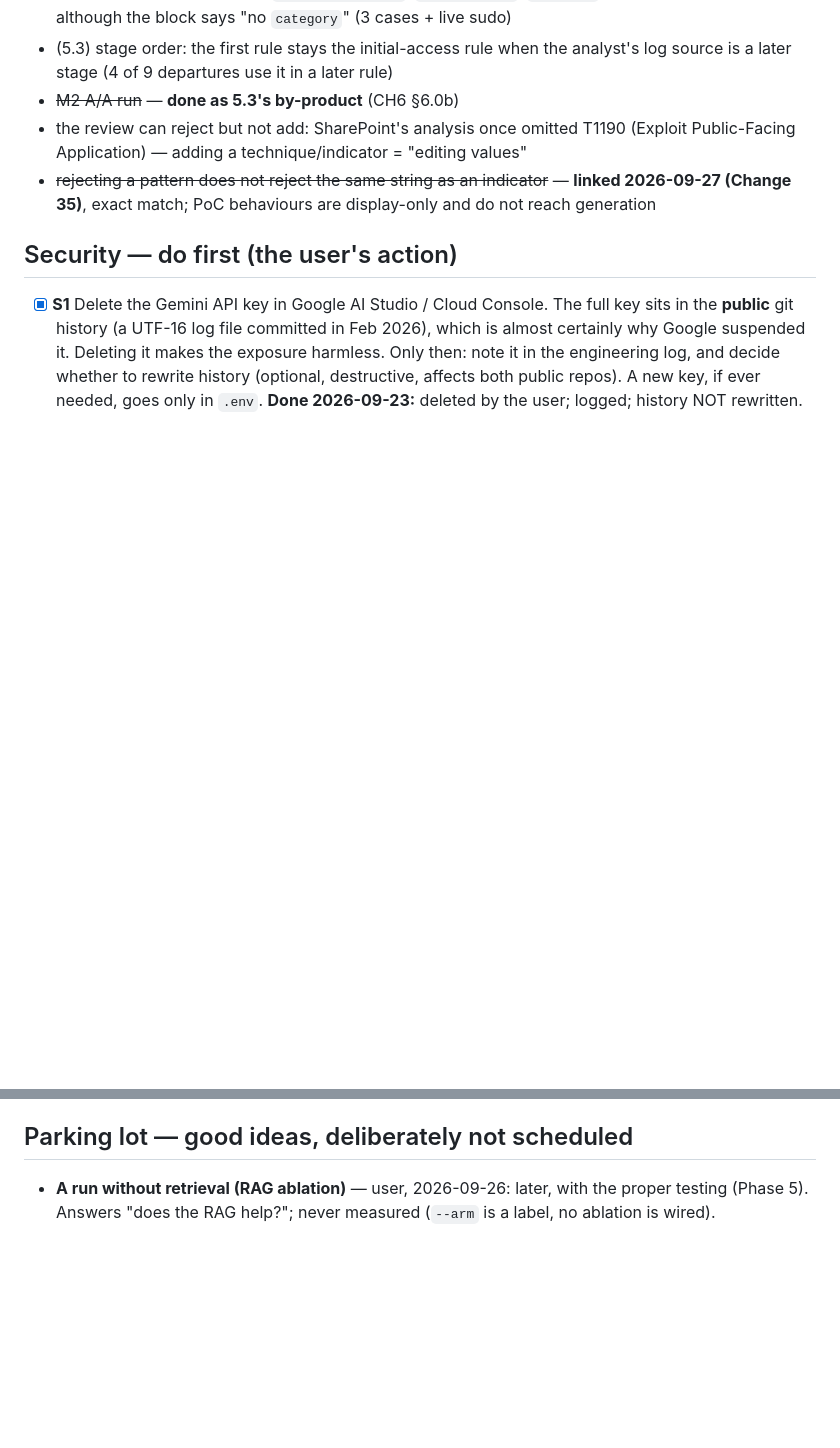
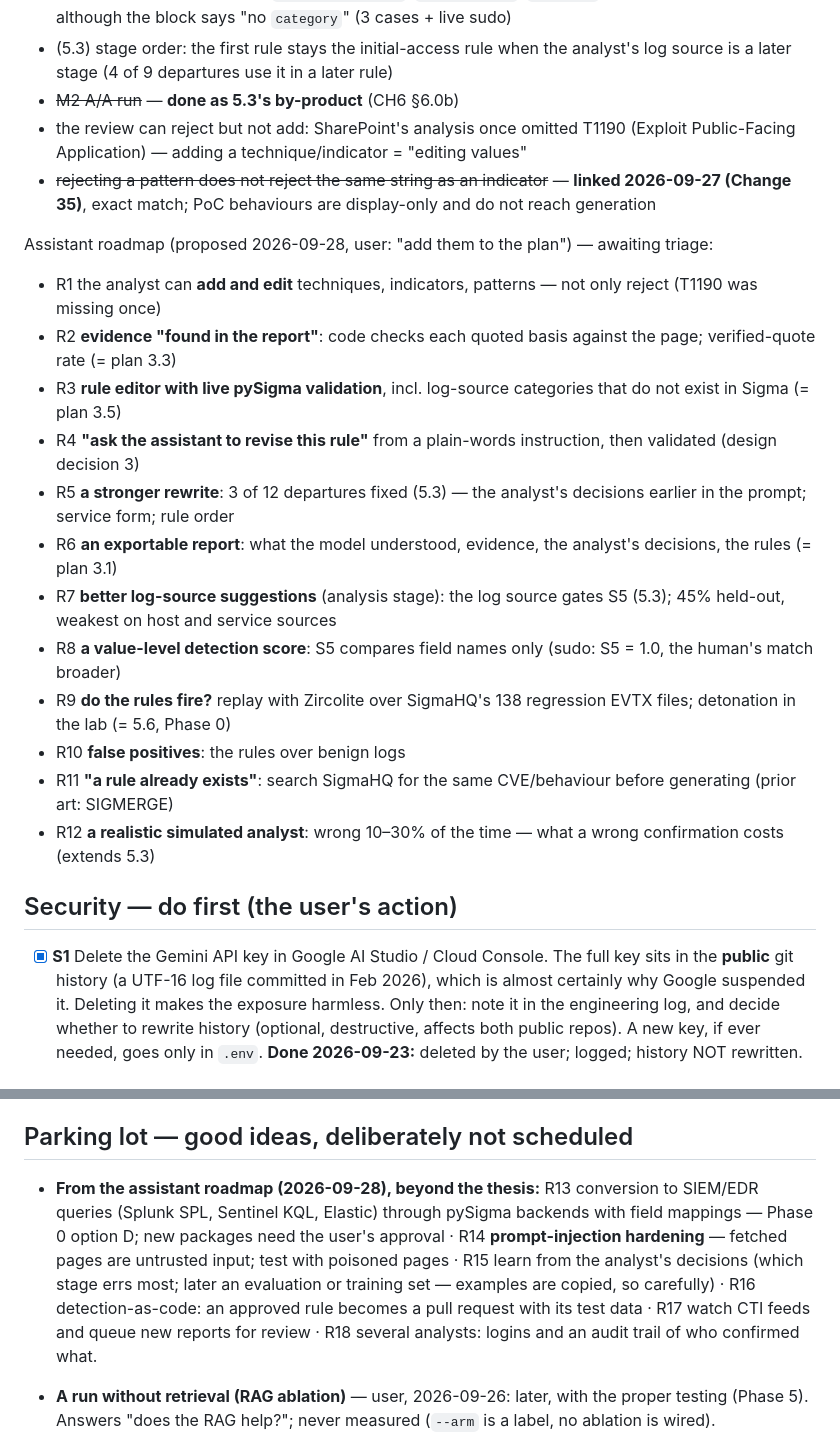
Before and after one commit to monosalgado/SigmaAssistant, a Markdown page: thesis/ACTION_PLAN.md, 2 parts joined by grey strips. Rendered like a GitHub page; blank space fills up the shorter version.

Commit message:
Add the assistant roadmap to the plan (Inbox R1-R12, Parking lot R13-R18)
Co-Authored-By: Claude Opus 5.5 <noreply@anthropic.com>

```diff
--- a/thesis/ACTION_PLAN.md
+++ b/thesis/ACTION_PLAN.md
@@ -452,6 +452,20 @@ From Change 34's live test (2026-09-27) — awaiting triage:
 - the review can reject but not add: SharePoint's analysis once omitted T1190 (Exploit Public-Facing Application) — adding a technique/indicator = "editing values"
 - ~~rejecting a pattern does not reject the same string as an indicator~~ — **linked 2026-09-27 (Change 35)**, exact match; PoC behaviours are display-only and do not reach generation
 
+Assistant roadmap (proposed 2026-09-28, user: "add them to the plan") — awaiting triage:
+- R1 the analyst can **add and edit** techniques, indicators, patterns — not only reject (T1190 was missing once)
+- R2 **evidence "found in the report"**: code checks each quoted basis against the page; verified-quote rate (= plan 3.3)
+- R3 **rule editor with live pySigma validation**, incl. log-source categories that do not exist in Sigma (= plan 3.5)
+- R4 **"ask the assistant to revise this rule"** from a plain-words instruction, then validated (design decision 3)
+- R5 **a stronger rewrite**: 3 of 12 departures fixed (5.3) — the analyst's decisions earlier in the prompt; service form; rule order
+- R6 **an exportable report**: what the model understood, evidence, the analyst's decisions, the rules (= plan 3.1)
+- R7 **better log-source suggestions** (analysis stage): the log source gates S5 (5.3); 45% held-out, weakest on host and service sources
+- R8 **a value-level detection score**: S5 compares field names only (sudo: S5 = 1.0, the human's match broader)
+- R9 **do the rules fire?** replay with Zircolite over SigmaHQ's 138 regression EVTX files; detonation in the lab (= 5.6, Phase 0)
+- R10 **false positives**: the rules over benign logs
+- R11 **"a rule already exists"**: search SigmaHQ for the same CVE/behaviour before generating (prior art: SIGMERGE)
+- R12 **a realistic simulated analyst**: wrong 10–30% of the time — what a wrong confirmation costs (extends 5.3)
+
 ## Security — do first (the user's action)
 
 - [x] **S1** Delete the Gemini API key in Google AI Studio / Cloud Console. The
@@ -500,6 +514,15 @@ so removing one is reversible; untracked and ignored files have no such safety n
       drifted (8 declared fields vs 15 real, no attack-vector model).
 
 ## Parking lot — good ideas, deliberately not scheduled
+
+- **From the assistant roadmap (2026-09-28), beyond the thesis:** R13 conversion to SIEM/EDR
+  queries (Splunk SPL, Sentinel KQL, Elastic) through pySigma backends with field mappings — Phase 0
+  option D; new packages need the user's approval · R14 **prompt-injection hardening** — fetched
+  pages are untrusted input; test with poisoned pages · R15 learn from the analyst's decisions (which
+  stage errs most; later an evaluation or training set — examples are copied, so carefully) · R16
+  detection-as-code: an approved rule becomes a pull request with its test data · R17 watch CTI feeds
+  and queue new reports for review · R18 several analysts: logins and an audit trail of who confirmed
+  what.
 
 - **A run without retrieval (RAG ablation)** — user, 2026-09-26: later, with the proper testing
   (Phase 5). Answers "does the RAG help?"; never measured (`--arm` is a label, no ablation is wired).
```
